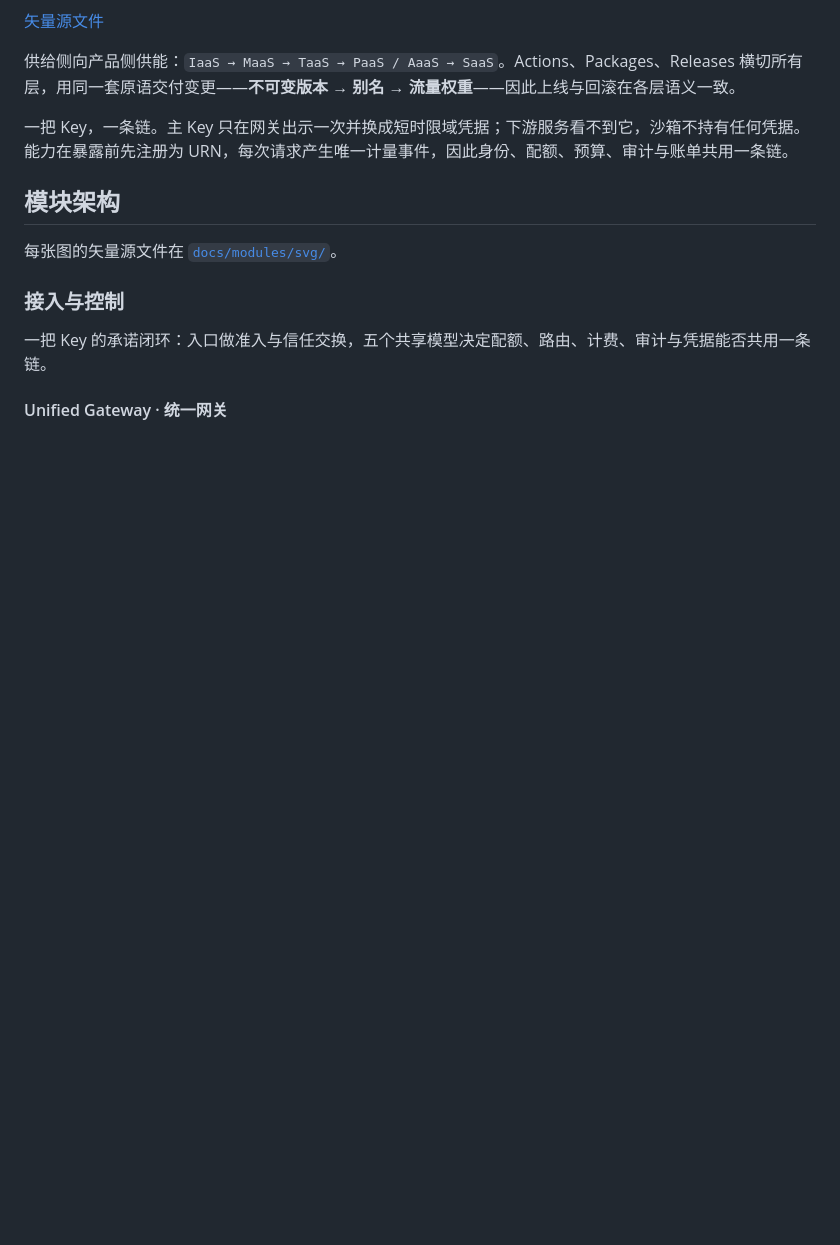
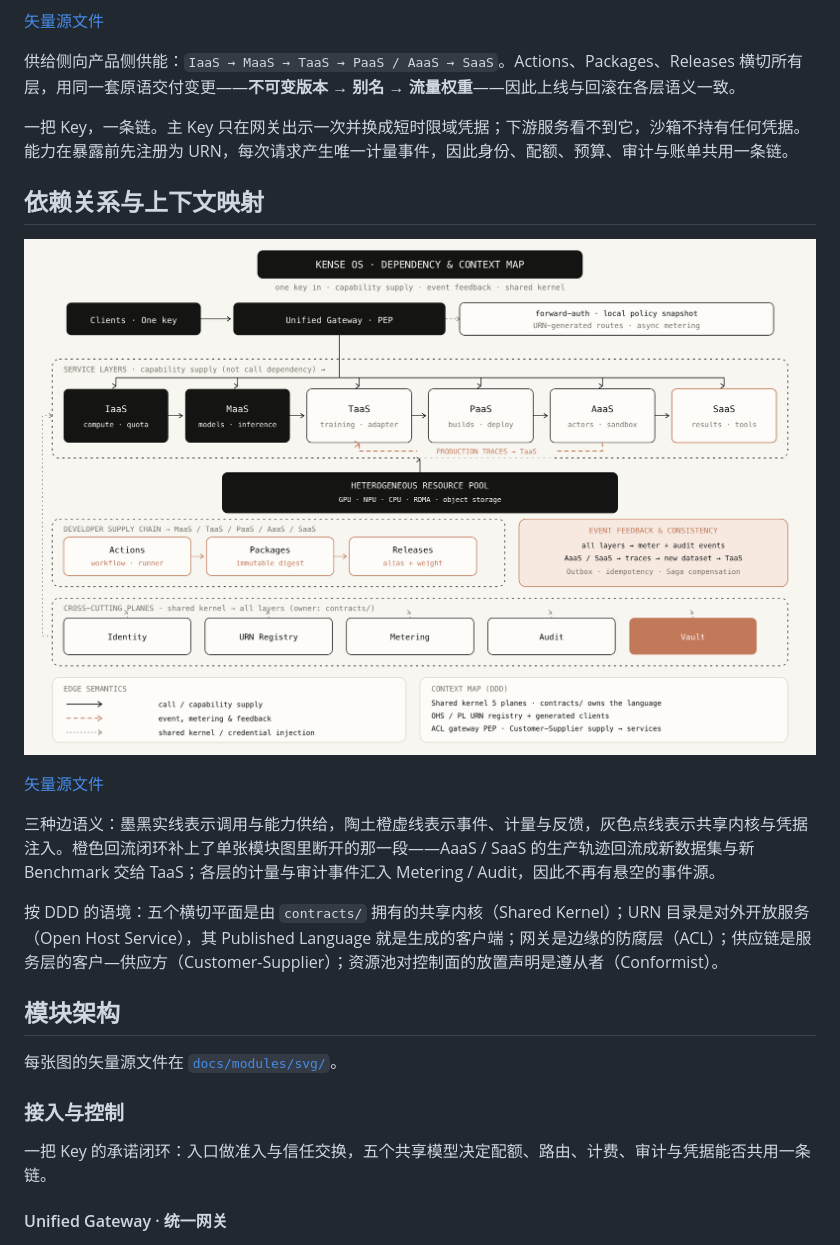
Before and after one commit to kense-labs/kense, a Markdown page: README.zh-CN.md, the part around the change. Rendered like a GitHub page; pictures changed too: docs/kense-os-context-map.png (added); blank space fills up the shorter version.

```diff
--- a/README.zh-CN.md
+++ b/README.zh-CN.md
@@ -15,6 +15,16 @@ Kense 是 AI 工作负载的供给与治理平面，不是 AI 应用开发框架
 供给侧向产品侧供能：`IaaS → MaaS → TaaS → PaaS / AaaS → SaaS`。Actions、Packages、Releases 横切所有层，用同一套原语交付变更——**不可变版本 → 别名 → 流量权重**——因此上线与回滚在各层语义一致。
 
 一把 Key，一条链。主 Key 只在网关出示一次并换成短时限域凭据；下游服务看不到它，沙箱不持有任何凭据。能力在暴露前先注册为 URN，每次请求产生唯一计量事件，因此身份、配额、预算、审计与账单共用一条链。
+
+## 依赖关系与上下文映射
+
+![Kense OS 依赖与上下文映射 — 网关分发、能力供给、横切共享内核、开发者供应链、资源池与生产轨迹回流闭环](docs/kense-os-context-map.png)
+
+[矢量源文件](docs/kense-os-context-map.svg)
+
+三种边语义：墨黑实线表示调用与能力供给，陶土橙虚线表示事件、计量与反馈，灰色点线表示共享内核与凭据注入。橙色回流闭环补上了单张模块图里断开的那一段——AaaS / SaaS 的生产轨迹回流成新数据集与新 Benchmark 交给 TaaS；各层的计量与审计事件汇入 Metering / Audit，因此不再有悬空的事件源。
+
+按 DDD 的语境：五个横切平面是由 `contracts/` 拥有的共享内核（Shared Kernel）；URN 目录是对外开放服务（Open Host Service），其 Published Language 就是生成的客户端；网关是边缘的防腐层（ACL）；供应链是服务层的客户—供应方（Customer-Supplier）；资源池对控制面的放置声明是遵从者（Conformist）。
 
 ## 模块架构
 
```
Also changed, not shown: README.md (+10 -0 lines), 1 other file.
